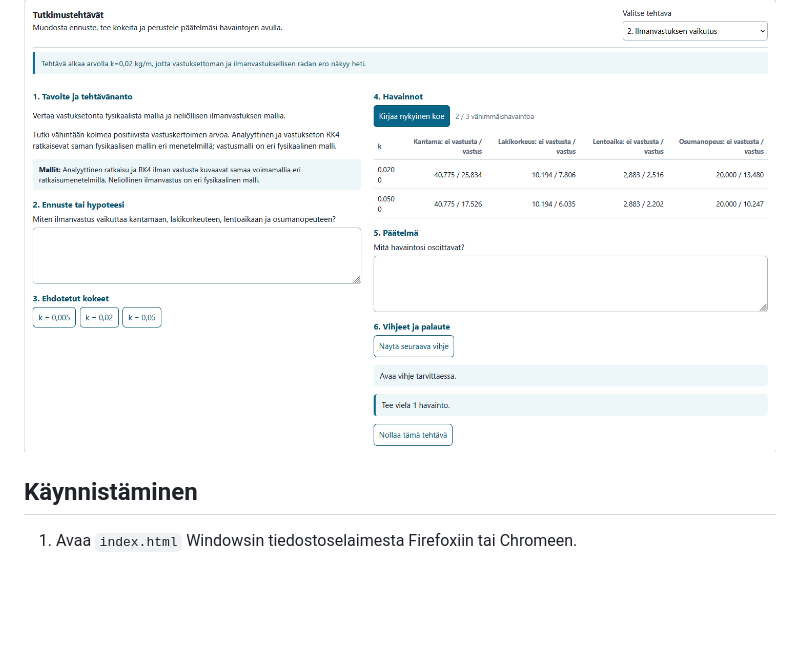
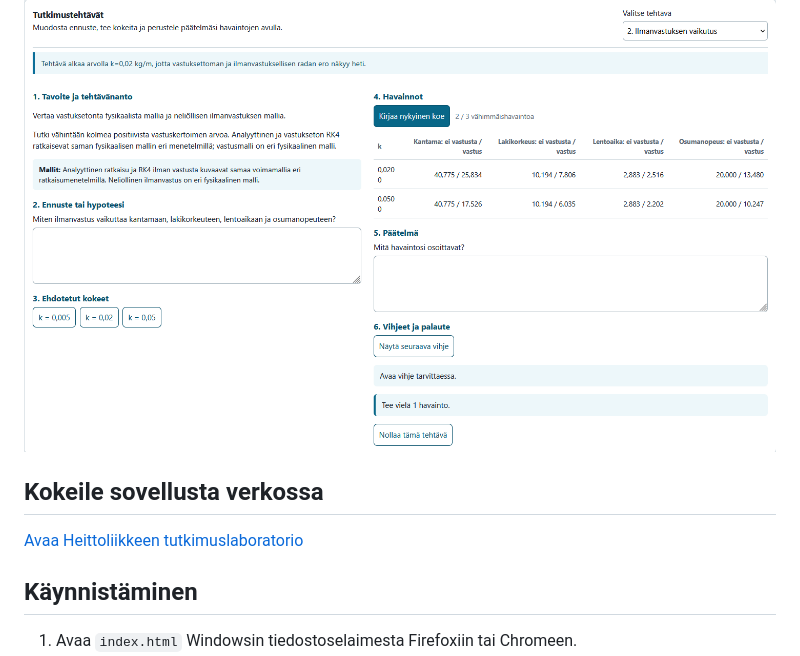
Before and after one commit to JH-ScienceWorks/heittoliikkeen-tutkimuslaboratorio, a Markdown page: README.md, the part around the change. Rendered like a GitHub page; blank space fills up the shorter version.

Commit message:
Add live demo link
Add live demo link

```diff
--- a/README.md
+++ b/README.md
@@ -11,6 +11,10 @@ Täysin offline-toimiva lukion fysiikan selain­sovellus heittoliikkeen tutkimis
 ### Ohjatut tutkimustehtävät
 
 ![Heittoliikkeen tutkimuslaboratorion tutkimustehtäväpaneeli](docs/screenshots/research-tasks.png)
+
+## Kokeile sovellusta verkossa
+
+[Avaa Heittoliikkeen tutkimuslaboratorio](https://jh-scienceworks.github.io/heittoliikkeen-tutkimuslaboratorio/)
 
 ## Käynnistäminen
 
```
